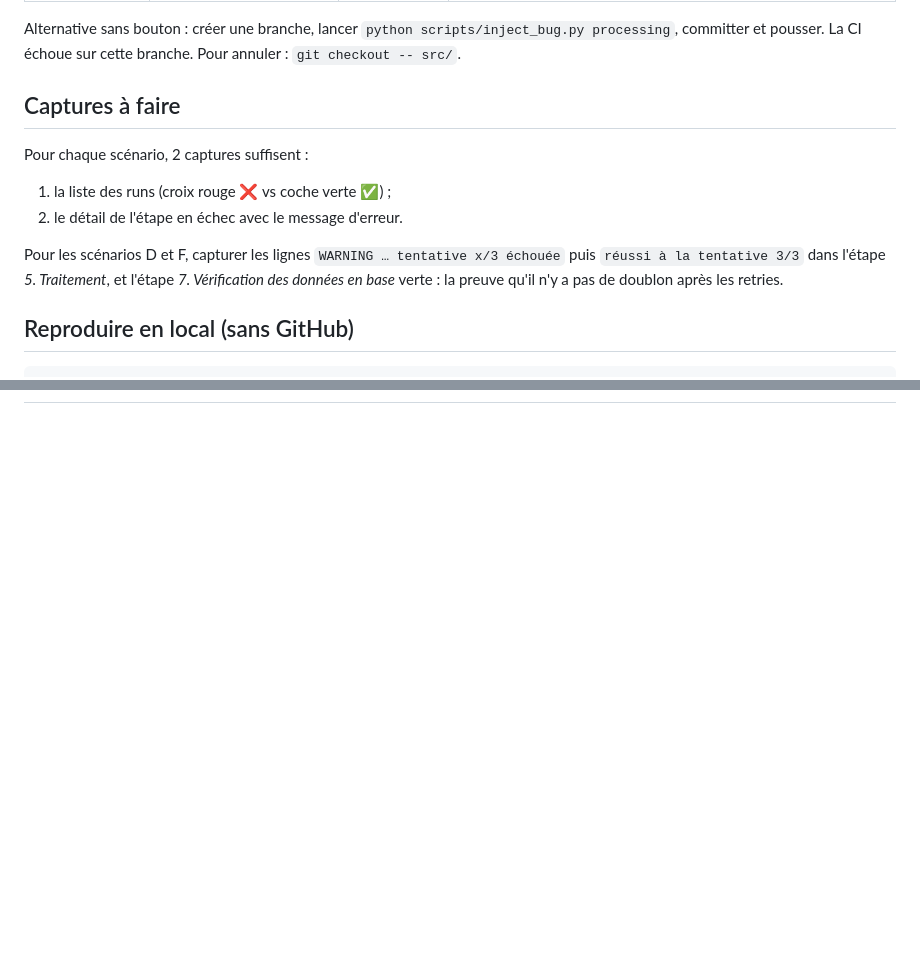
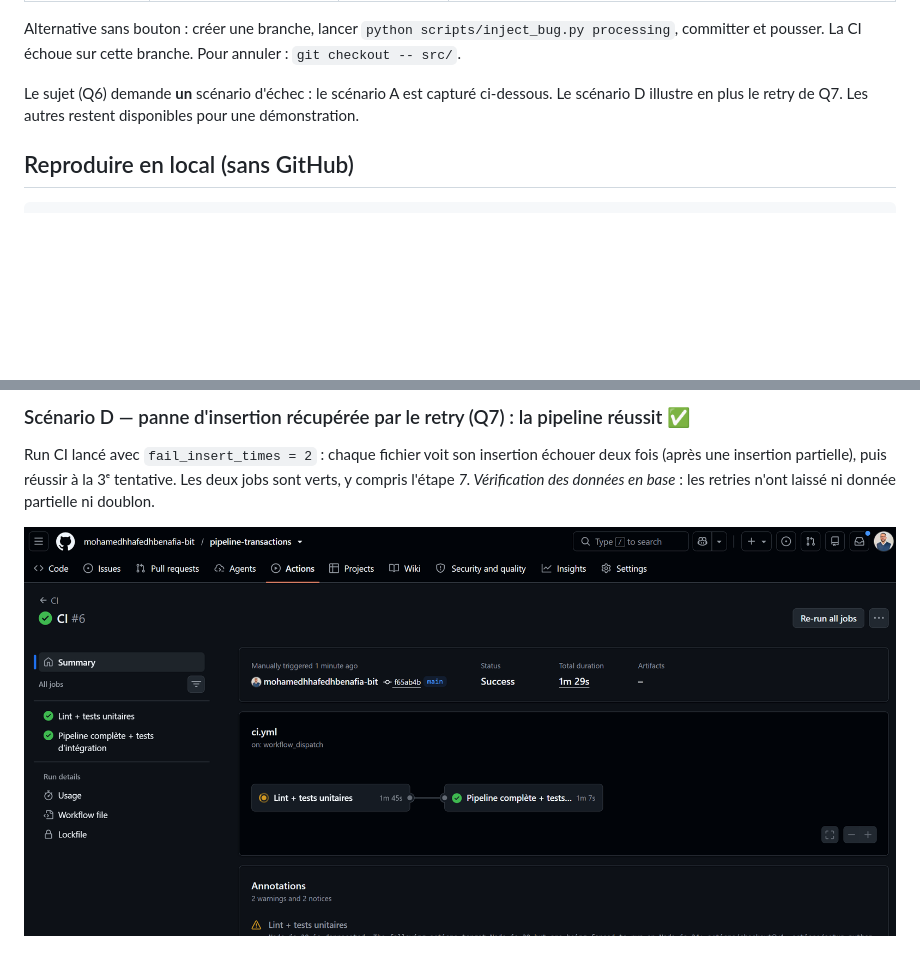
Before and after one commit to mohamedhhafedhbenafia-bit/pipeline-transactions, a Markdown page: docs/scenarios-echec.md, 2 parts joined by grey strips. Drawn GitHub-style; pictures changed too: docs/captures/D-resume.png (added); blank space fills up the shorter version.

```diff
--- a/docs/scenarios-echec.md
+++ b/docs/scenarios-echec.md
@@ -21,16 +21,9 @@ Alternative sans bouton : créer une branche, lancer `python scripts/inject_bug.
 processing`, committer et pousser. La CI échoue sur cette branche. Pour annuler :
 `git checkout -- src/`.
 
-## Captures à faire
-
-Pour chaque scénario, 2 captures suffisent :
-
-1. la liste des runs (croix rouge ❌ vs coche verte ✅) ;
-2. le détail de l'étape en échec avec le message d'erreur.
-
-Pour les scénarios D et F, capturer les lignes `WARNING … tentative x/3 échouée` puis
-`réussi à la tentative 3/3` dans l'étape *5. Traitement*, et l'étape *7. Vérification
-des données en base* verte : la preuve qu'il n'y a pas de doublon après les retries.
+Le sujet (Q6) demande **un** scénario d'échec : le scénario A est capturé ci-dessous.
+Le scénario D illustre en plus le retry de Q7. Les autres restent disponibles pour une
+démonstration.
 
 ## Reproduire en local (sans GitHub)
 
@@ -57,0 +64,8 @@ TXP_E2E=1 pytest tests/e2e                       # -> données exactes, aucun do
+### Scénario D — panne d'insertion récupérée par le retry (Q7) : la pipeline réussit ✅
+
+Run CI lancé avec `fail_insert_times = 2` : chaque fichier voit son insertion échouer
+deux fois (après une insertion partielle), puis réussir à la 3ᵉ tentative. Les deux
+jobs sont verts, y compris l'étape *7. Vérification des données en base* : les
+retries n'ont laissé ni donnée partielle ni doublon.
+
+![Scénario D — run vert malgré les pannes d'insertion](captures/D-resume.png)
```
Also changed, not shown: other parts of docs/scenarios-echec.md (+14 -1 lines), README.md (+6 -3 lines), docs/captures/A-generation.png (added), docs/captures/A-resume.png (added).
